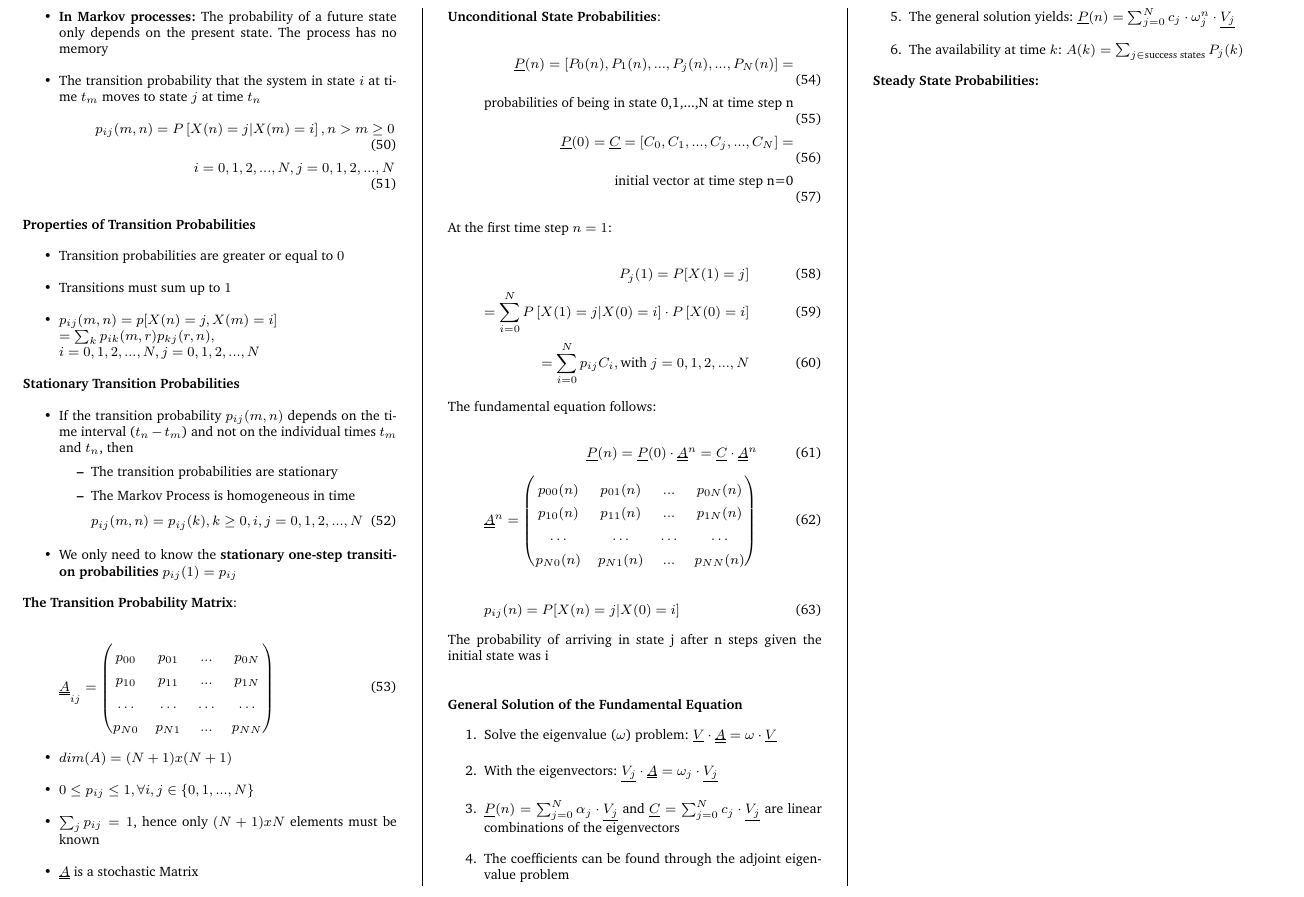
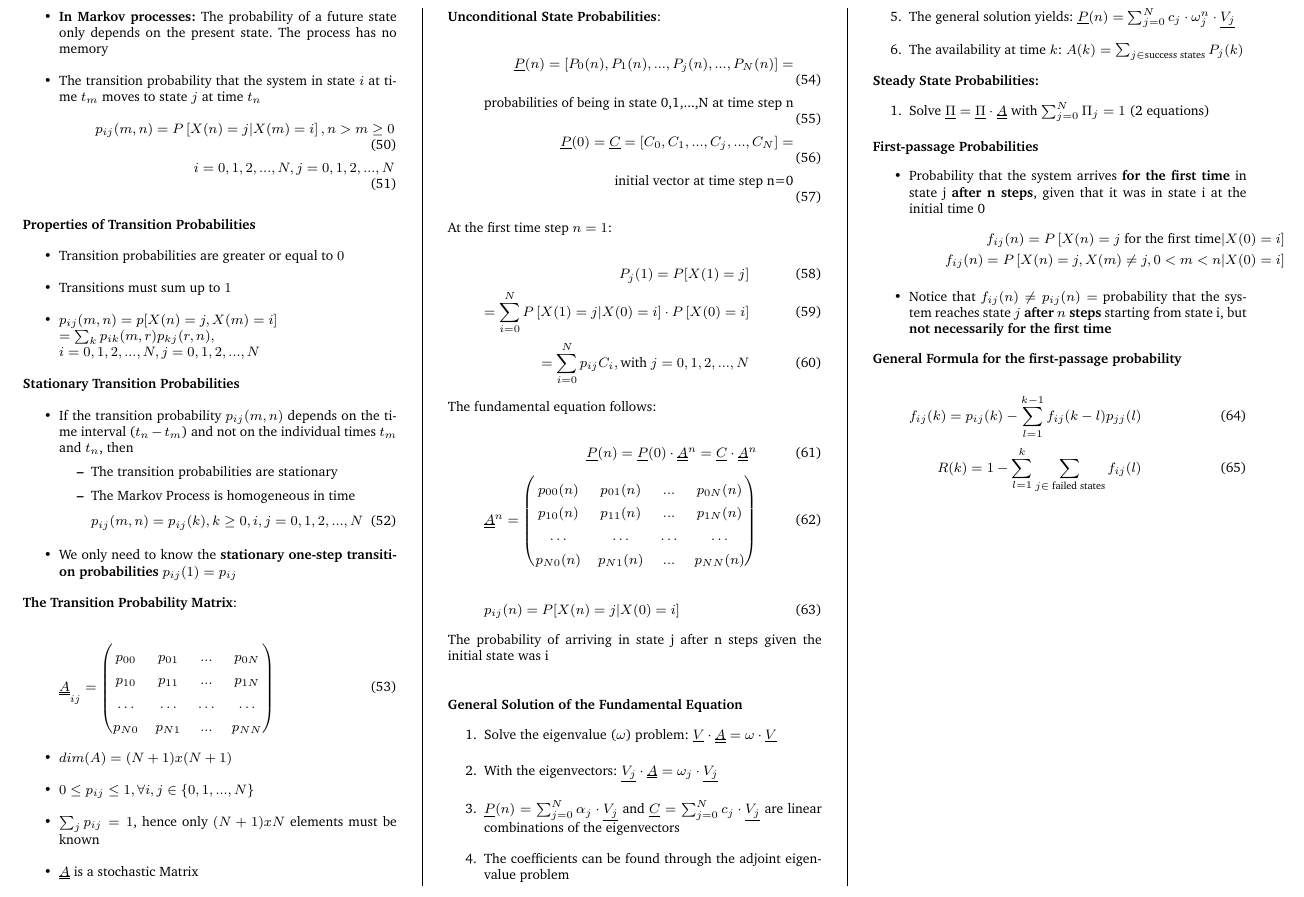
Before and after one commit to x-meienberg/msc-studies-aero, a LaTeX document (Summaries/ATRATS/Summary_ATRATS.tex): part of page 4 of 4, cut so that both start at the same text. Compiled offline with pdfLaTeX.

Commit message:
Add new subsections to main

```diff
--- a/Summaries/ATRATS/Summary_ATRATS.tex
+++ b/Summaries/ATRATS/Summary_ATRATS.tex
@@ -468,5 +468,25 @@ The probability of arriving in state j after n steps given the initial state was
 
 \textbf{Steady State Probabilities:}
 
+\begin{enumerate}
+    \item Solve $\underline{\Pi} = \underline{\Pi} \cdot \uuline{A}$ with $\sum_{j=0}^{N} \Pi_j = 1$ (2 equations)
+\end{enumerate}
+
+\textbf{First-passage Probabilities}
+
+\begin{itemize}
+    \item Probability that the system arrives \textbf{for the first time} in state j \textbf{after n steps}, given that it was in state i at the initial time 0
+    \begin{align*}
+        f_{ij}(n) = P\left[X(n) = j \text{ for the first time} | X(0) = i\right] \\
+            f_{ij}(n) = P\left[X(n) = j, X(m) \neq j, 0 < m < n | X(0) = i \right] \end{align*}
+    \item Notice that $f_{ij}(n) \neq p_{ij}(n) = $ probability that the system reaches state $j$ \textbf{after $n$ steps} starting from state i, but \textbf{not necessarily for the first time}
+\end{itemize}
+
+\textbf{General Formula for the first-passage probability}
+
+\begin{align}
+    f_{ij}(k) = p_{ij}(k)-\sum_{l=1}^{k-1} f_{ij}(k-l)p_{jj}(l) \\ R(k) = 1- \sum_{l=1}^k \sum_{j \in \text{ failed states}} f_{ij}(l)
+\end{align}
+
 \end{multicols*}
 \end{document}
```
Also changed, not shown: Summaries/ATRATS/Summary_ATRATS.pdf, 3 other files.
